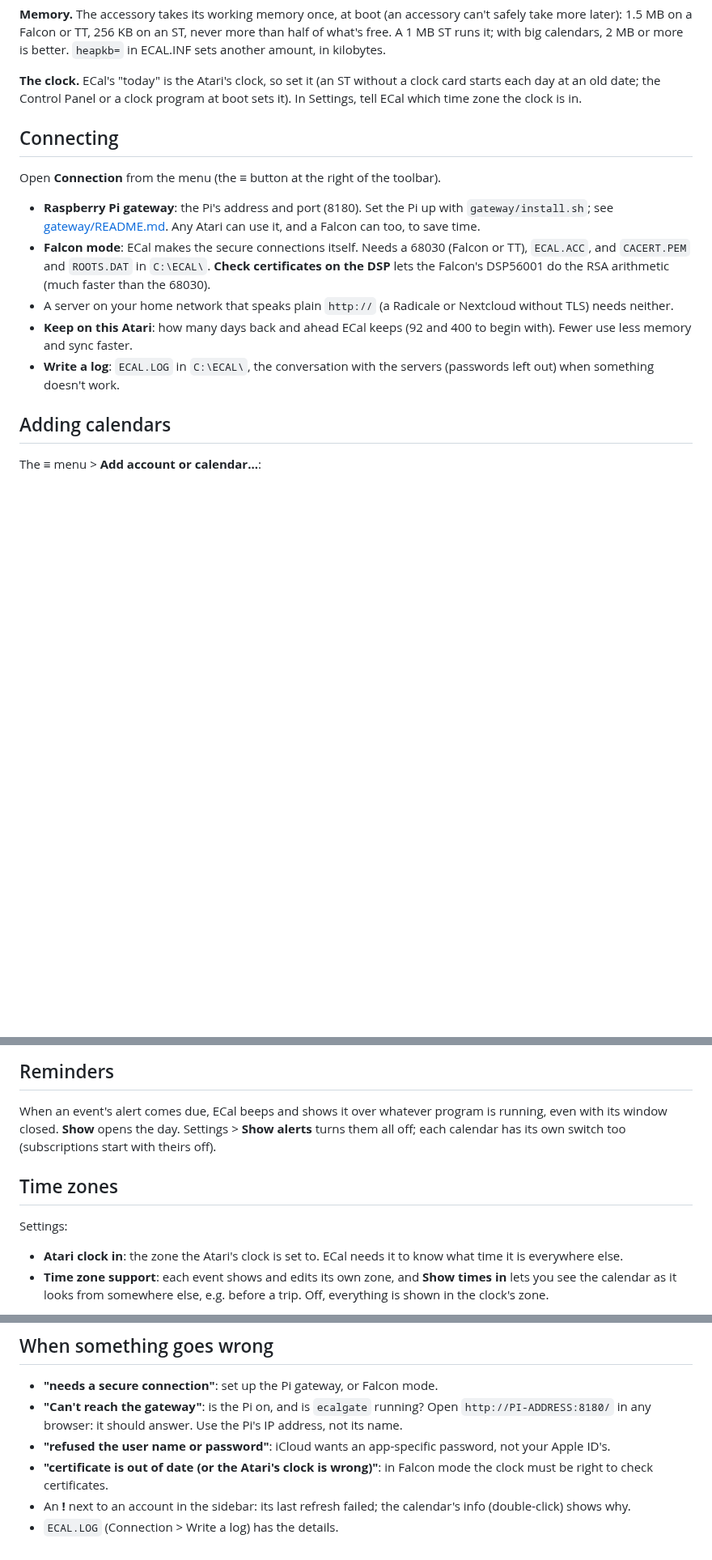
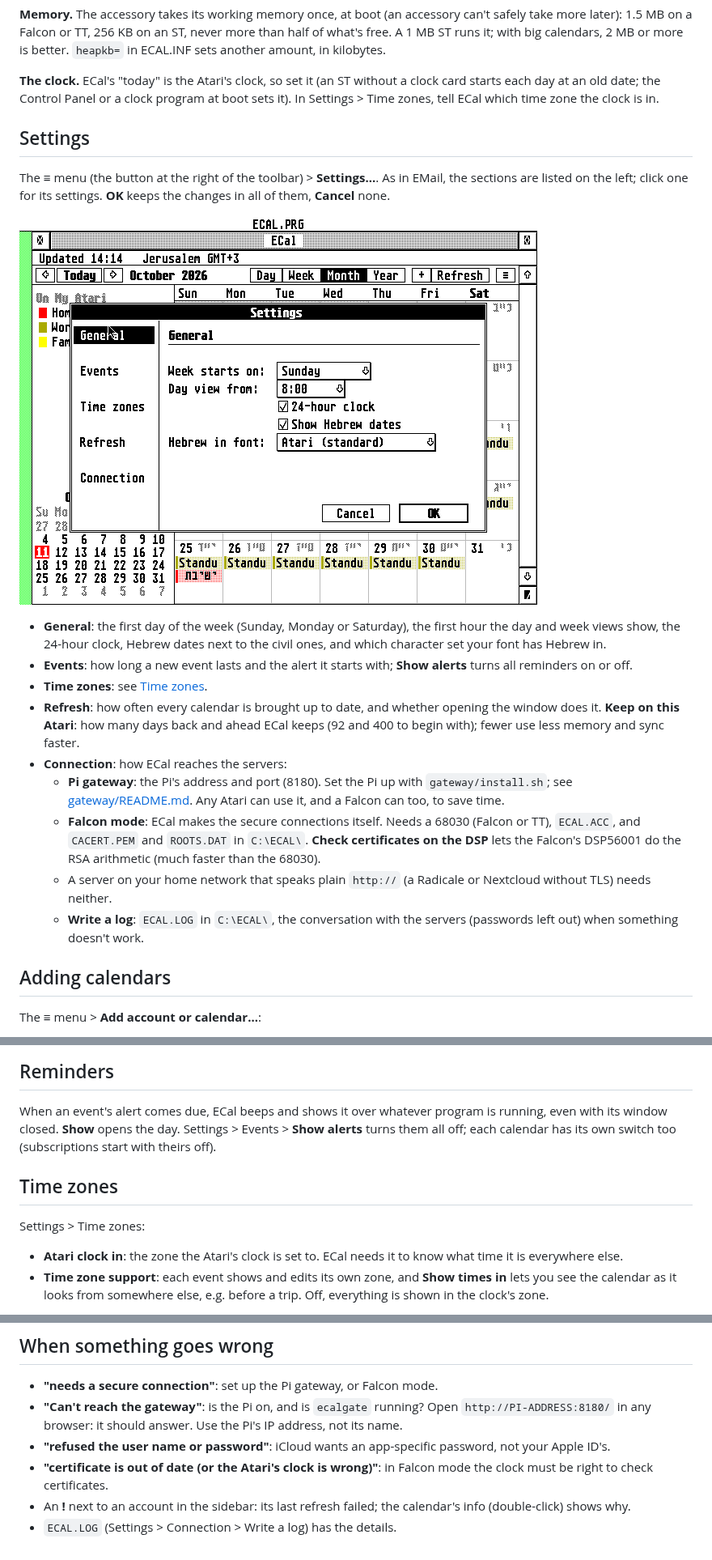
Before and after one commit to whomper/ECal, a Markdown page: docs/GUIDE.md, 3 parts joined by grey strips. Shown at 81% size. Drawn GitHub-style; pictures changed too: docs/settings.png (added); blank space fills up the shorter version.

```diff
--- a/docs/GUIDE.md
+++ b/docs/GUIDE.md
@@ -34,27 +34,40 @@ sets another amount, in kilobytes.
 
 **The clock.** ECal's "today" is the Atari's clock, so set it (an ST
 without a clock card starts each day at an old date; the Control Panel or
-a clock program at boot sets it). In Settings, tell ECal which time
+a clock program at boot sets it). In Settings > Time zones, tell ECal which time
 zone the clock is in.
 
-## Connecting
+## Settings
 
-Open **Connection** from the menu (the ≡ button at the right of the
-toolbar).
+The ≡ menu (the button at the right of the toolbar) > **Settings...**. As
+in EMail, the sections are listed on the left; click one for its
+settings. **OK** keeps the changes in all of them, **Cancel** none.
 
-- **Raspberry Pi gateway**: the Pi's address and port (8180). Set the Pi up
-  with `gateway/install.sh`; see [gateway/README.md](../gateway/README.md).
-  Any Atari can use it, and a Falcon can too, to save time.
-- **Falcon mode**: ECal makes the secure connections itself. Needs a
-  68030 (Falcon or TT), `ECAL.ACC`, and `CACERT.PEM` and `ROOTS.DAT` in
-  `C:\ECAL\`. **Check certificates on the DSP** lets the Falcon's
-  DSP56001 do the RSA arithmetic (much faster than the 68030).
-- A server on your home network that speaks plain `http://` (a Radicale or
-  Nextcloud without TLS) needs neither.
-- **Keep on this Atari**: how many days back and ahead ECal keeps
-  (92 and 400 to begin with). Fewer use less memory and sync faster.
-- **Write a log**: `ECAL.LOG` in `C:\ECAL\`, the conversation with
-  the servers (passwords left out) when something doesn't work.
+![Settings](settings.png)
+
+- **General**: the first day of the week (Sunday, Monday or Saturday),
+  the first hour the day and week views show, the 24-hour clock, Hebrew
+  dates next to the civil ones, and which character set your font has
+  Hebrew in.
+- **Events**: how long a new event lasts and the alert it starts with;
+  **Show alerts** turns all reminders on or off.
+- **Time zones**: see [Time zones](#time-zones).
+- **Refresh**: how often every calendar is brought up to date, and
+  whether opening the window does it. **Keep on this Atari**: how many
+  days back and ahead ECal keeps (92 and 400 to begin with); fewer use
+  less memory and sync faster.
+- **Connection**: how ECal reaches the servers:
+  - **Pi gateway**: the Pi's address and port (8180). Set the Pi up
+    with `gateway/install.sh`; see [gateway/README.md](../gateway/README.md).
+    Any Atari can use it, and a Falcon can too, to save time.
+  - **Falcon mode**: ECal makes the secure connections itself. Needs a
+    68030 (Falcon or TT), `ECAL.ACC`, and `CACERT.PEM` and `ROOTS.DAT` in
+    `C:\ECAL\`. **Check certificates on the DSP** lets the Falcon's
+    DSP56001 do the RSA arithmetic (much faster than the 68030).
+  - A server on your home network that speaks plain `http://` (a Radicale
+    or Nextcloud without TLS) needs neither.
+  - **Write a log**: `ECAL.LOG` in `C:\ECAL\`, the conversation with
+    the servers (passwords left out) when something doesn't work.
 
 ## Adding calendars
 
@@ -169,12 +182,12 @@ two years ahead.
 
 When an event's alert comes due, ECal beeps and shows it over
 whatever program is running, even with its window closed. **Show** opens
-the day. Settings > **Show alerts** turns them all off; each calendar has
+the day. Settings > Events > **Show alerts** turns them all off; each calendar has
 its own switch too (subscriptions start with theirs off).
 
 ## Time zones
 
-Settings:
+Settings > Time zones:
 
 - **Atari clock in**: the zone the Atari's clock is set to. ECal needs
   it to know what time it is everywhere else.
@@ -225,4 +238,4 @@ built. The last number goes up with every build.
   Falcon mode the clock must be right to check certificates.
 - An **!** next to an account in the sidebar: its last refresh failed; the
   calendar's info (double-click) shows why.
-- `ECAL.LOG` (Connection > Write a log) has the details.
+- `ECAL.LOG` (Settings > Connection > Write a log) has the details.
```
Also changed, not shown: gateway/README.md (+1 -1 lines), 8 other files.
